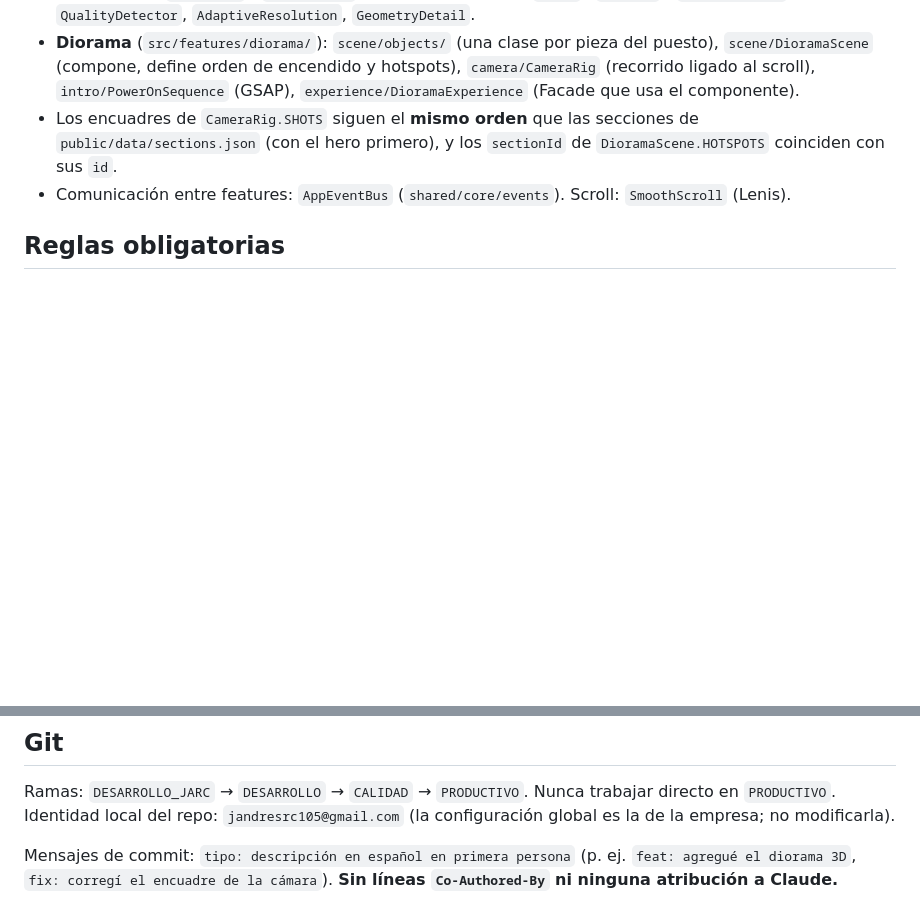
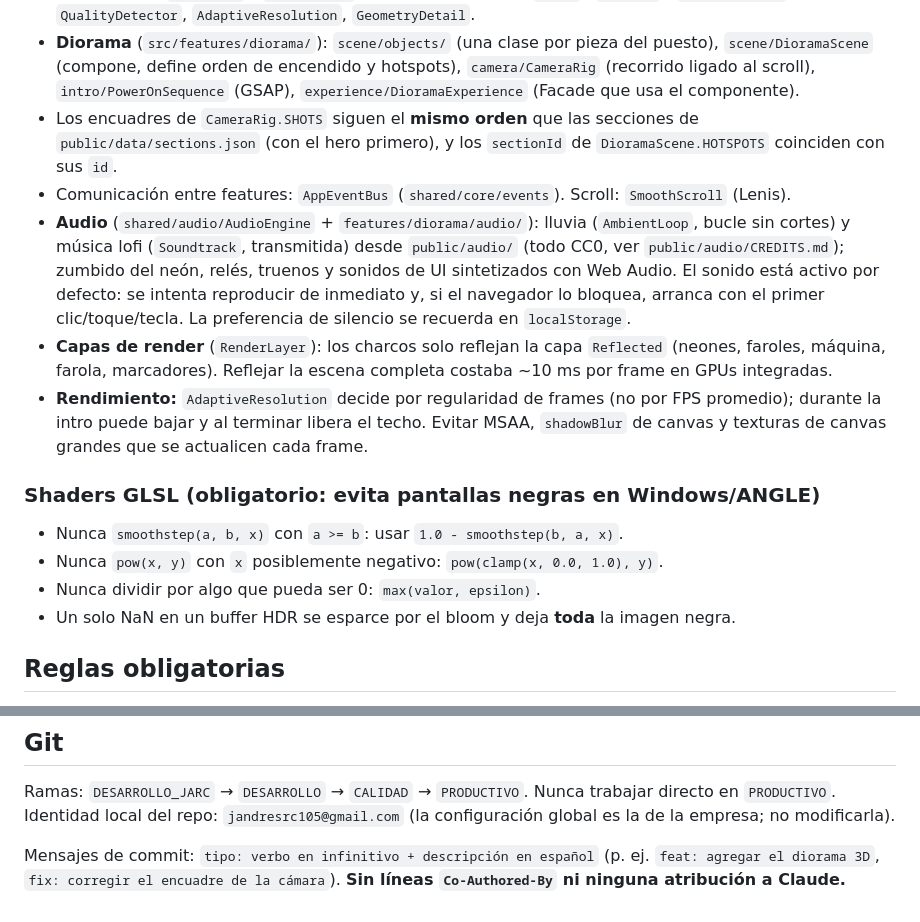
Before and after one commit to jandresrc105-svg/portfolio-web, a Markdown page: CLAUDE.md, 2 parts joined by grey strips. Drawn GitHub-style; blank space fills up the shorter version.

Commit message:
docs: actualizar arquitectura con la capa de audio, capas de render y reglas de shaders

```diff
--- a/CLAUDE.md
+++ b/CLAUDE.md
@@ -21,6 +21,16 @@ Documentación completa en `docs/` ([arquitectura](docs/architecture.md), [conve
 - **Diorama** (`src/features/diorama/`): `scene/objects/` (una clase por pieza del puesto), `scene/DioramaScene` (compone, define orden de encendido y hotspots), `camera/CameraRig` (recorrido ligado al scroll), `intro/PowerOnSequence` (GSAP), `experience/DioramaExperience` (Facade que usa el componente).
 - Los encuadres de `CameraRig.SHOTS` siguen el **mismo orden** que las secciones de `public/data/sections.json` (con el hero primero), y los `sectionId` de `DioramaScene.HOTSPOTS` coinciden con sus `id`.
 - Comunicación entre features: `AppEventBus` (`shared/core/events`). Scroll: `SmoothScroll` (Lenis).
+- **Audio** (`shared/audio/AudioEngine` + `features/diorama/audio/`): lluvia (`AmbientLoop`, bucle sin cortes) y música lofi (`Soundtrack`, transmitida) desde `public/audio/` (todo CC0, ver `public/audio/CREDITS.md`); zumbido del neón, relés, truenos y sonidos de UI sintetizados con Web Audio. El sonido está activo por defecto: se intenta reproducir de inmediato y, si el navegador lo bloquea, arranca con el primer clic/toque/tecla. La preferencia de silencio se recuerda en `localStorage`.
+- **Capas de render** (`RenderLayer`): los charcos solo reflejan la capa `Reflected` (neones, faroles, máquina, farola, marcadores). Reflejar la escena completa costaba ~10 ms por frame en GPUs integradas.
+- **Rendimiento:** `AdaptiveResolution` decide por regularidad de frames (no por FPS promedio); durante la intro puede bajar y al terminar libera el techo. Evitar MSAA, `shadowBlur` de canvas y texturas de canvas grandes que se actualicen cada frame.
+
+### Shaders GLSL (obligatorio: evita pantallas negras en Windows/ANGLE)
+
+- Nunca `smoothstep(a, b, x)` con `a >= b`: usar `1.0 - smoothstep(b, a, x)`.
+- Nunca `pow(x, y)` con `x` posiblemente negativo: `pow(clamp(x, 0.0, 1.0), y)`.
+- Nunca dividir por algo que pueda ser 0: `max(valor, epsilon)`.
+- Un solo NaN en un buffer HDR se esparce por el bloom y deja **toda** la imagen negra.
 
 ## Reglas obligatorias
 
@@ -51,4 +61,4 @@ Las reglas 2–3 y 5–11 las hace cumplir ESLint (`eslint.config.js` + plugin l
 Ramas: `DESARROLLO_JARC` → `DESARROLLO` → `CALIDAD` → `PRODUCTIVO`. Nunca trabajar directo en `PRODUCTIVO`.
 Identidad local del repo: `jandresrc105@gmail.com` (la configuración global es la de la empresa; no modificarla).
 
-Mensajes de commit: `tipo: descripción en español en primera persona` (p. ej. `feat: agregué el diorama 3D`, `fix: corregí el encuadre de la cámara`). **Sin líneas `Co-Authored-By` ni ninguna atribución a Claude.**
+Mensajes de commit: `tipo: verbo en infinitivo + descripción en español` (p. ej. `feat: agregar el diorama 3D`, `fix: corregir el encuadre de la cámara`). **Sin líneas `Co-Authored-By` ni ninguna atribución a Claude.**
```
Also changed, not shown: docs/architecture.md (+26 -9 lines).
